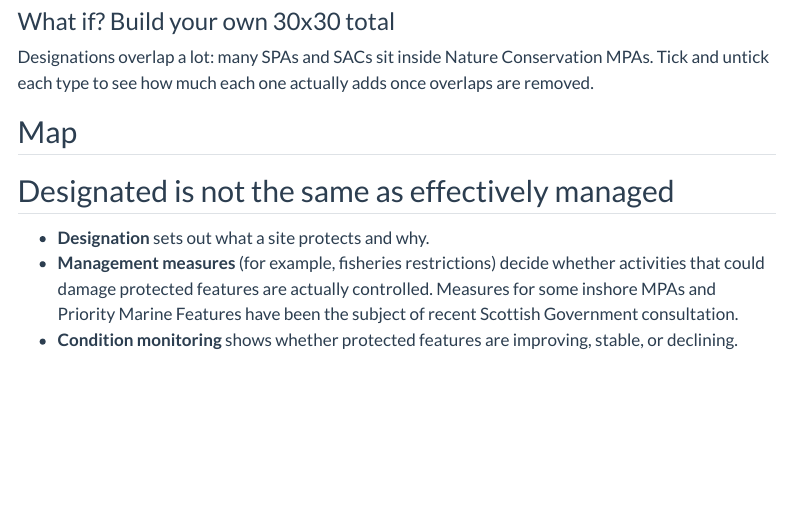
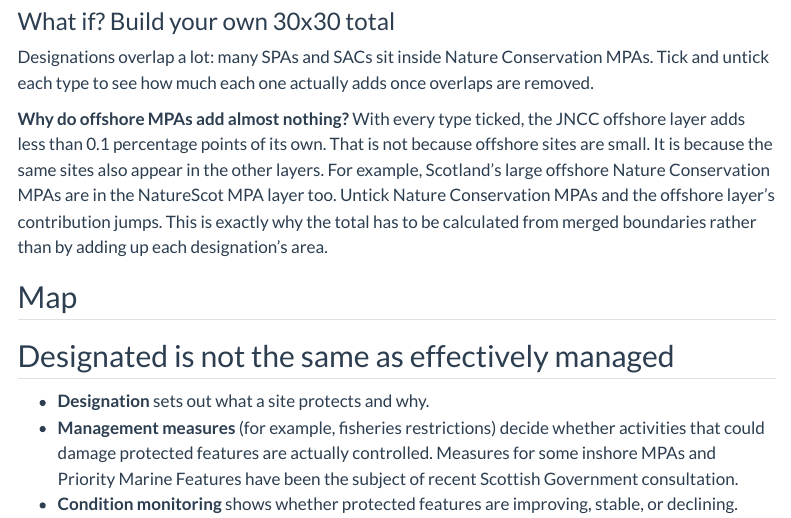
Before and after one commit to emmabranch/scotland-seas-indicators, a Quarto document (indicators/mpas.qmd): the page in a window 1100 px wide, from 790 px down. Rendered offline with R 4.5, knitr and Pandoc in place of Quarto, with nearby package versions; the code chunks are not run, so their results and figures are left out; menus at the side of the page are left out.

````diff
--- a/indicators/mpas.qmd
+++ b/indicators/mpas.qmd
@@ -139,6 +139,8 @@
 }
 ```
 
+**Why do offshore MPAs add almost nothing?** With every type ticked, the JNCC offshore layer adds less than 0.1 percentage points of its own. That is not because offshore sites are small. It is because the same sites also appear in the other layers. For example, Scotland's large offshore Nature Conservation MPAs are in the NatureScot MPA layer too. Untick Nature Conservation MPAs and the offshore layer's contribution jumps. This is exactly why the total has to be calculated from merged boundaries rather than by adding up each designation's area.
+
 ## Map
 
 ```{r}
````
